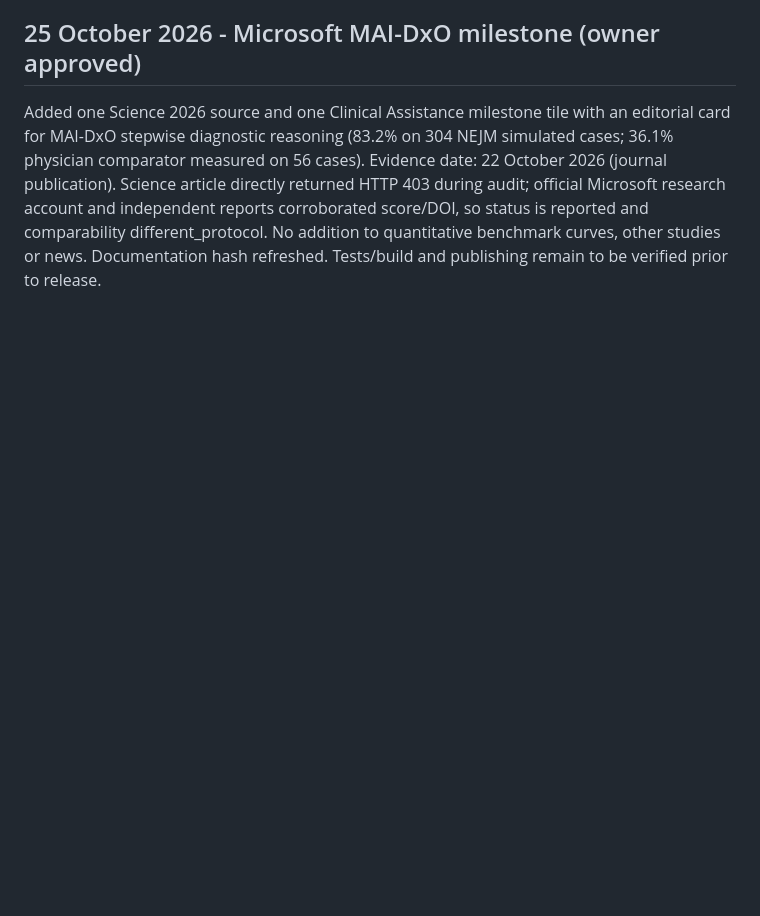
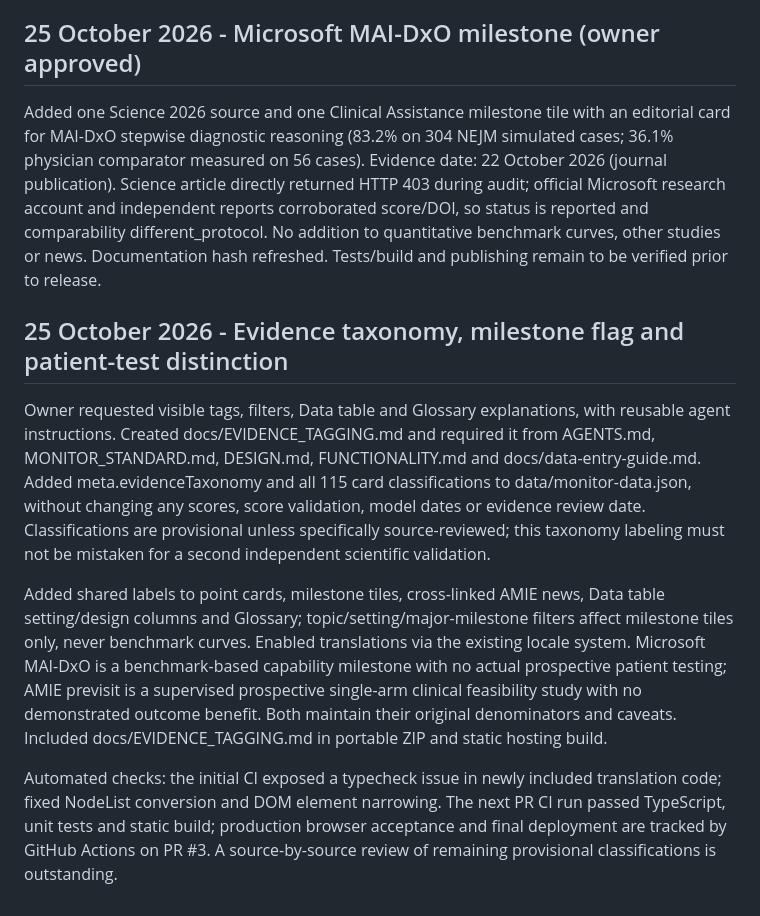
Before and after one commit to gilles-pe/ai-in-medicine-monitor, a Markdown page: docs/implementation-status.md, the part around the change. GitHub-like rendering; blank space fills up the shorter version.

Commit message:
docs: record evidence taxonomy rollout and outstanding source-method review

```diff
--- a/docs/implementation-status.md
+++ b/docs/implementation-status.md
@@ -260,3 +260,12 @@ Release verified: e7bf78e3aeda37691d73f5f5789e4db54115d575 passed 76 unit tests,
 ## 25 October 2026 - Microsoft MAI-DxO milestone (owner approved)
 
 Added one Science 2026 source and one Clinical Assistance milestone tile with an editorial card for MAI-DxO stepwise diagnostic reasoning (83.2% on 304 NEJM simulated cases; 36.1% physician comparator measured on 56 cases). Evidence date: 22 October 2026 (journal publication). Science article directly returned HTTP 403 during audit; official Microsoft research account and independent reports corroborated score/DOI, so status is reported and comparability different_protocol. No addition to quantitative benchmark curves, other studies or news. Documentation hash refreshed. Tests/build and publishing remain to be verified prior to release.
+
+
+## 25 October 2026 - Evidence taxonomy, milestone flag and patient-test distinction
+
+Owner requested visible tags, filters, Data table and Glossary explanations, with reusable agent instructions. Created docs/EVIDENCE_TAGGING.md and required it from AGENTS.md, MONITOR_STANDARD.md, DESIGN.md, FUNCTIONALITY.md and docs/data-entry-guide.md. Added meta.evidenceTaxonomy and all 115 card classifications to data/monitor-data.json, without changing any scores, score validation, model dates or evidence review date. Classifications are provisional unless specifically source-reviewed; this taxonomy labeling must not be mistaken for a second independent scientific validation.
+
+Added shared labels to point cards, milestone tiles, cross-linked AMIE news, Data table setting/design columns and Glossary; topic/setting/major-milestone filters affect milestone tiles only, never benchmark curves. Enabled translations via the existing locale system. Microsoft MAI-DxO is a benchmark-based capability milestone with no actual prospective patient testing; AMIE previsit is a supervised prospective single-arm clinical feasibility study with no demonstrated outcome benefit. Both maintain their original denominators and caveats. Included docs/EVIDENCE_TAGGING.md in portable ZIP and static hosting build.
+
+Automated checks: the initial CI exposed a typecheck issue in newly included translation code; fixed NodeList conversion and DOM element narrowing. The next PR CI run passed TypeScript, unit tests and static build; production browser acceptance and final deployment are tracked by GitHub Actions on PR #3. A source-by-source review of remaining provisional classifications is outstanding.
```
